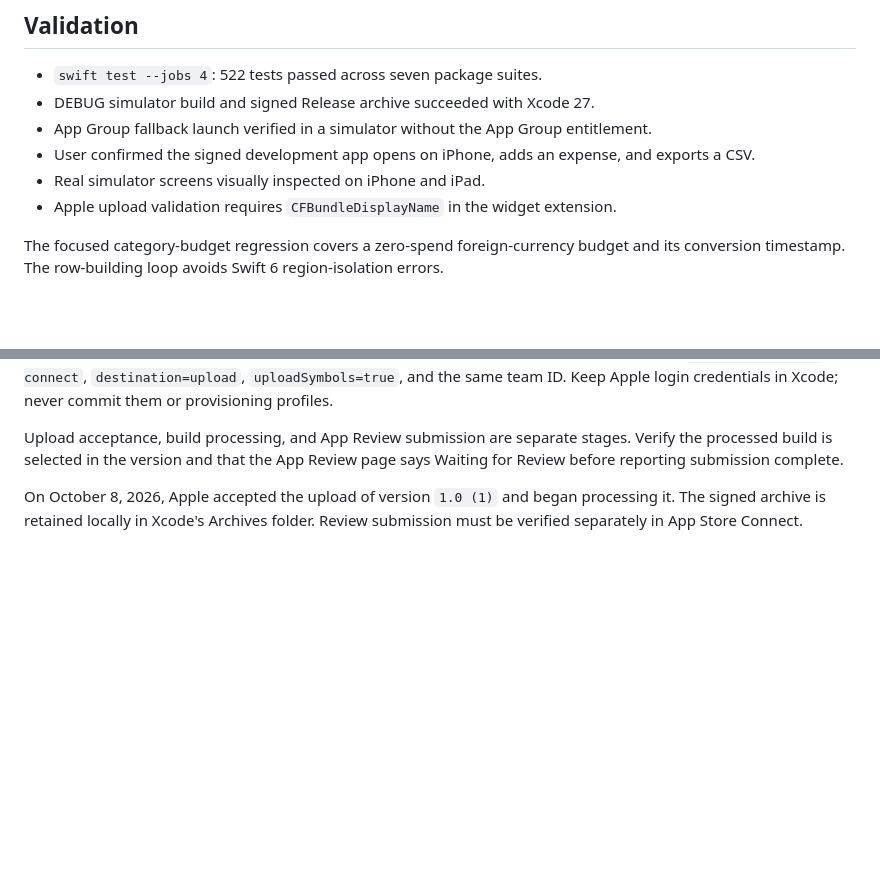
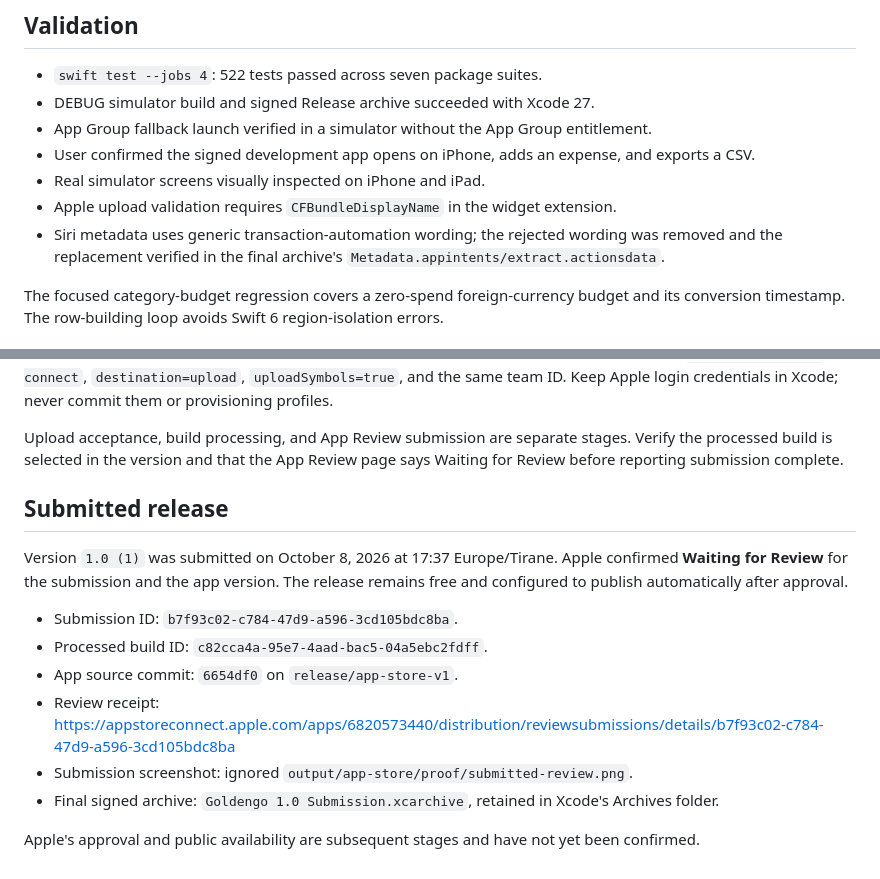
Before and after one commit to jouleka/goldengo, a Markdown page: docs/app-store-release.md, 2 parts joined by grey strips. Rendered like a GitHub page; blank space fills up the shorter version.

Commit message:
Record the accepted Goldengo App Review submission

```diff
--- a/docs/app-store-release.md
+++ b/docs/app-store-release.md
@@ -54,6 +54,8 @@ private database. Future model additions must be initialized and deployed before
 - User confirmed the signed development app opens on iPhone, adds an expense, and exports a CSV.
 - Real simulator screens visually inspected on iPhone and iPad.
 - Apple upload validation requires `CFBundleDisplayName` in the widget extension.
+- Siri metadata uses generic transaction-automation wording; the rejected wording was removed
+  and the replacement verified in the final archive's `Metadata.appintents/extract.actionsdata`.
 
 The focused category-budget regression covers a zero-spend foreign-currency budget and its
 conversion timestamp. The row-building loop avoids Swift 6 region-isolation errors.
@@ -74,6 +76,17 @@ Upload acceptance, build processing, and App Review submission are separate stag
 processed build is selected in the version and that the App Review page says Waiting for Review
 before reporting submission complete.
 
-On October 8, 2026, Apple accepted the upload of version `1.0 (1)` and began processing it.
-The signed archive is retained locally in Xcode's Archives folder. Review submission must be
-verified separately in App Store Connect.
+## Submitted release
+
+Version `1.0 (1)` was submitted on October 8, 2026 at 17:37 Europe/Tirane. Apple confirmed
+**Waiting for Review** for the submission and the app version. The release remains free and
+configured to publish automatically after approval.
+
+- Submission ID: `b7f93c02-c784-47d9-a596-3cd105bdc8ba`.
+- Processed build ID: `c82cca4a-95e7-4aad-bac5-04a5ebc2fdff`.
+- App source commit: `6654df0` on `release/app-store-v1`.
+- Review receipt: https://appstoreconnect.apple.com/apps/6820573440/distribution/reviewsubmissions/details/b7f93c02-c784-47d9-a596-3cd105bdc8ba
+- Submission screenshot: ignored `output/app-store/proof/submitted-review.png`.
+- Final signed archive: `Goldengo 1.0 Submission.xcarchive`, retained in Xcode's Archives folder.
+
+Apple's approval and public availability are subsequent stages and have not yet been confirmed.
```
